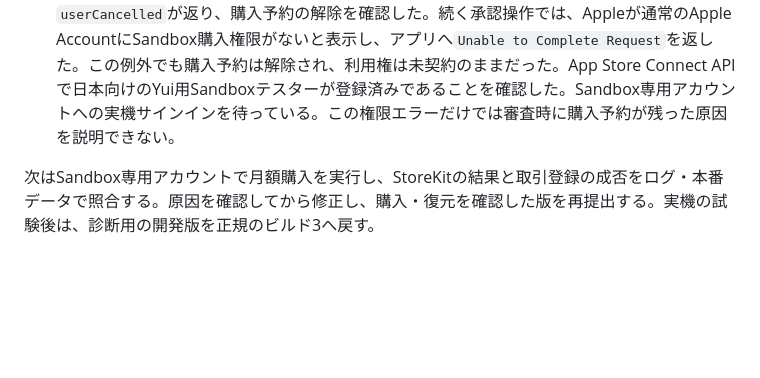
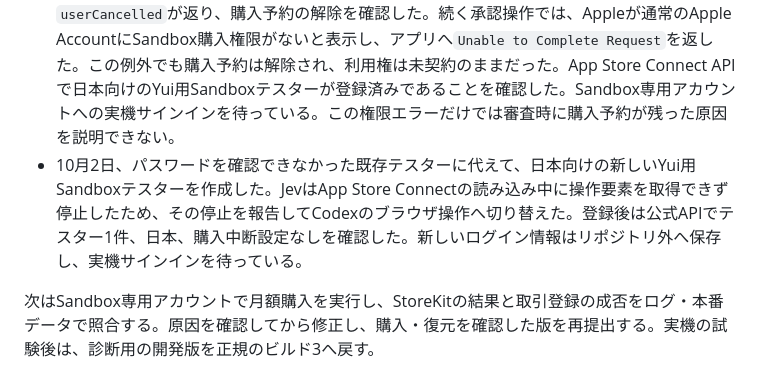
Before and after one commit to kitepon/yui, a Markdown page: docs/apple-billing-setup.md, the part around the change. Drawn GitHub-style; blank space fills up the shorter version.

Commit message:
実機試験用Sandboxアカウントの新規作成を記録

```diff
--- a/docs/apple-billing-setup.md
+++ b/docs/apple-billing-setup.md
@@ -37,6 +37,7 @@ Sandbox Apple AccountはApp Store Connectの「ユーザとアクセス > Sandbo
 - iOS 27.0シミュレーターでは、MCPが入力成功を返しても画面に文字が入らず、購入の再現に進めなかった。Xcode 27の操作画面は[Device Hub](https://developer.apple.com/documentation/xcode/device-hub)へ移っている。実機の初回デバッグも、OSの共有キャッシュがMacにないためシステム情報の取得に時間がかかり、購入操作に到達しなかった。
 - iPhone 16 Pro Max（iOS 26.6.2）で、ビルド3の課金処理に診断ログを付けた一時コピーを起動した。未契約・購入予約なしの試験用アカウントを実行中だけ使い、家の表示とログ取得を確認した。リポジトリのアプリ本体は変更していない。
 - 実機で月額購入の確認画面と初回1か月無料の表示を確認した。最初の操作はStoreKitから`userCancelled`が返り、購入予約の解除を確認した。続く承認操作では、Appleが通常のApple AccountにSandbox購入権限がないと表示し、アプリへ`Unable to Complete Request`を返した。この例外でも購入予約は解除され、利用権は未契約のままだった。App Store Connect APIで日本向けのYui用Sandboxテスターが登録済みであることを確認した。Sandbox専用アカウントへの実機サインインを待っている。この権限エラーだけでは審査時に購入予約が残った原因を説明できない。
+- 10月2日、パスワードを確認できなかった既存テスターに代えて、日本向けの新しいYui用Sandboxテスターを作成した。JevはApp Store Connectの読み込み中に操作要素を取得できず停止したため、その停止を報告してCodexのブラウザ操作へ切り替えた。登録後は公式APIでテスター1件、日本、購入中断設定なしを確認した。新しいログイン情報はリポジトリ外へ保存し、実機サインインを待っている。
 
 次はSandbox専用アカウントで月額購入を実行し、StoreKitの結果と取引登録の成否をログ・本番データで照合する。原因を確認してから修正し、購入・復元を確認した版を再提出する。実機の試験後は、診断用の開発版を正規のビルド3へ戻す。
 
```
